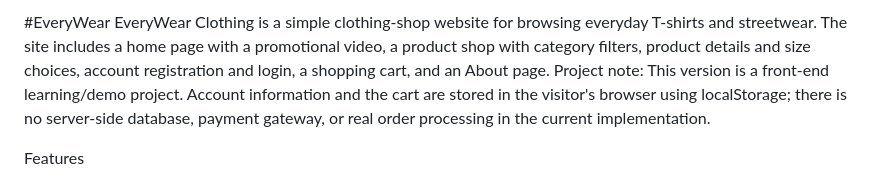
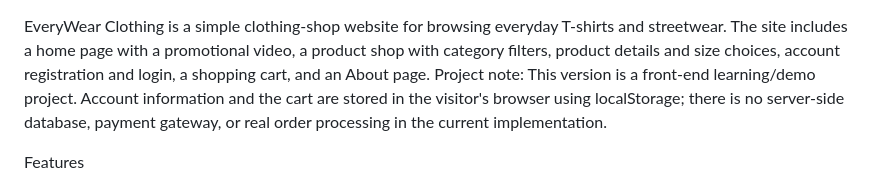
Before and after one commit to EveryWear-Company/EveryWear-Clothing, a Markdown page: README.md, the part around the change. GitHub-like rendering.

```diff
--- a/README.md
+++ b/README.md
@@ -1,4 +1,3 @@
-#EveryWear
 EveryWear Clothing is a simple clothing-shop website for browsing everyday T-shirts and streetwear. The site includes a home page with a promotional video, a product shop with category filters, product details and size choices, account registration and login, a shopping cart, and an About page.
 Project note: This version is a front-end learning/demo project. Account information and the cart are stored in the visitor's browser using localStorage; there is no server-side database, payment gateway, or real order processing in the current implementation.
 
```
